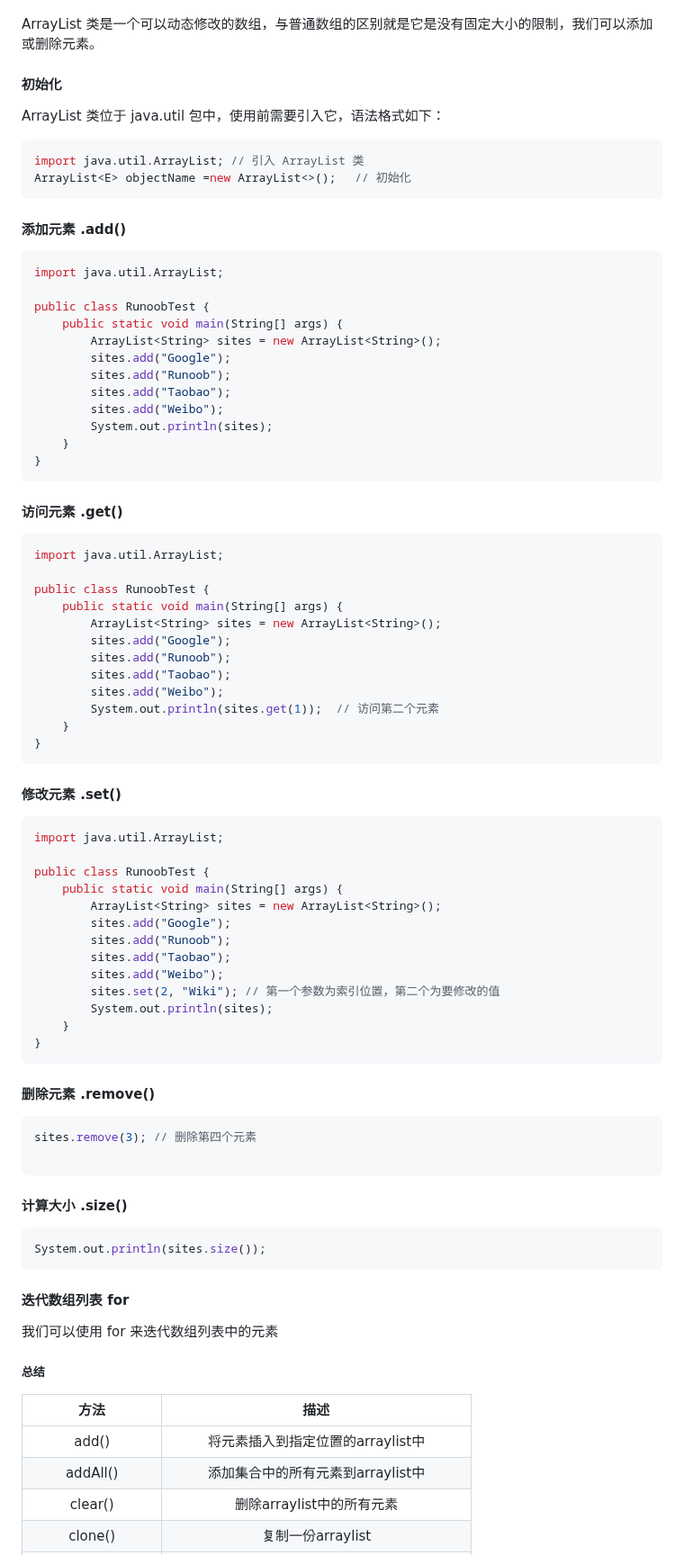
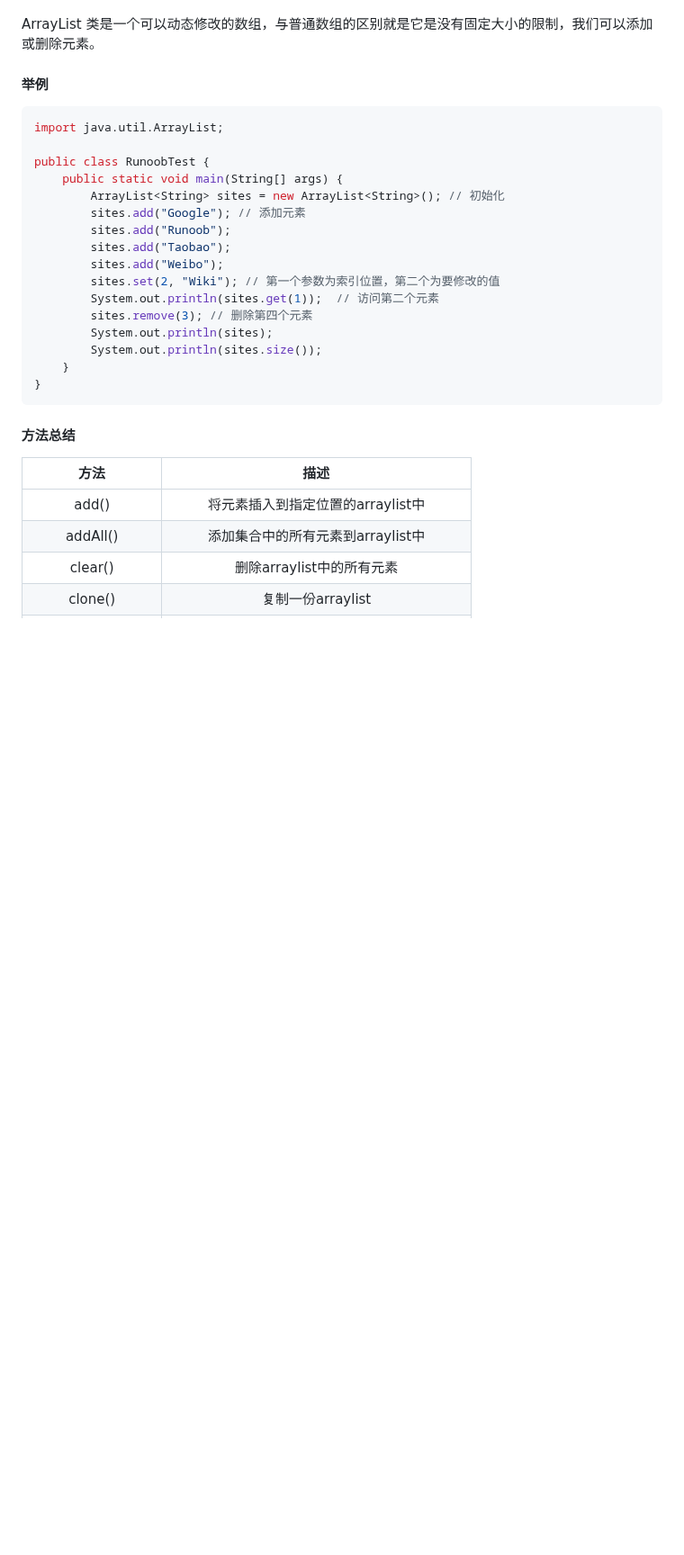
Before and after one commit to jssonx/quick-reference, a Markdown page: java.md, the part around one of its changes. Shown at 90% size. GitHub-like rendering; blank space fills up the shorter version.

````diff
--- a/java.md
+++ b/java.md
@@ -179,78 +179,26 @@ System.out.println(num);
 ### ArrayList
 ArrayList 类是一个可以动态修改的数组，与普通数组的区别就是它是没有固定大小的限制，我们可以添加或删除元素。
 
-#### 初始化
-ArrayList 类位于 java.util 包中，使用前需要引入它，语法格式如下：
-```java
-import java.util.ArrayList; // 引入 ArrayList 类
-ArrayList<E> objectName =new ArrayList<>();　 // 初始化
-```
-
-#### 添加元素 .add()
+#### 举例
 ```java
 import java.util.ArrayList;
 
 public class RunoobTest {
     public static void main(String[] args) {
-        ArrayList<String> sites = new ArrayList<String>();
-        sites.add("Google");
-        sites.add("Runoob");
-        sites.add("Taobao");
-        sites.add("Weibo");
-        System.out.println(sites);
-    }
-}
-```
-
-#### 访问元素 .get()
-```java
-import java.util.ArrayList;
-
-public class RunoobTest {
-    public static void main(String[] args) {
-        ArrayList<String> sites = new ArrayList<String>();
-        sites.add("Google");
-        sites.add("Runoob");
-        sites.add("Taobao");
-        sites.add("Weibo");
-        System.out.println(sites.get(1));  // 访问第二个元素
-    }
-}
-```
-
-#### 修改元素 .set()
-```java
-import java.util.ArrayList;
-
-public class RunoobTest {
-    public static void main(String[] args) {
-        ArrayList<String> sites = new ArrayList<String>();
-        sites.add("Google");
+        ArrayList<String> sites = new ArrayList<String>(); // 初始化
+        sites.add("Google"); // 添加元素
         sites.add("Runoob");
         sites.add("Taobao");
         sites.add("Weibo");
         sites.set(2, "Wiki"); // 第一个参数为索引位置，第二个为要修改的值
+        System.out.println(sites.get(1));  // 访问第二个元素
+        sites.remove(3); // 删除第四个元素
         System.out.println(sites);
+        System.out.println(sites.size());
     }
 }
 ```
-
-#### 删除元素 .remove()
-```java
-sites.remove(3); // 删除第四个元素
-
-```
-
-
-#### 计算大小 .size()
-```java
-System.out.println(sites.size());
-```
-
-#### 迭代数组列表 for
-我们可以使用 for 来迭代数组列表中的元素
-
-##### 总结
+#### 方法总结
 | **方法**           | **描述**                     |
 |:----------------:|:--------------------------:|
 | add()            | 将元素插入到指定位置的arraylist中      |
````
Also changed, not shown: other parts of java.md (+2 -6 lines).
